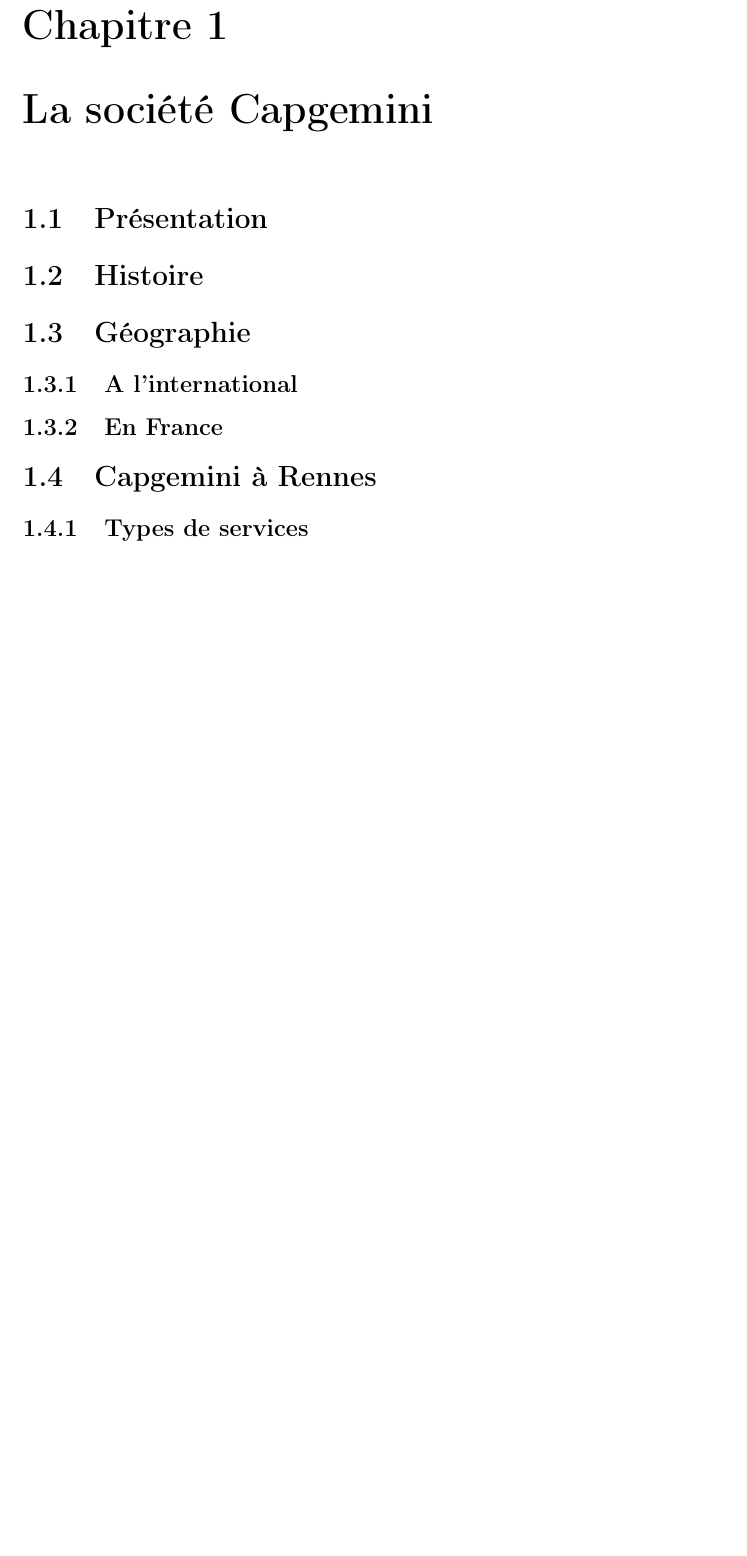
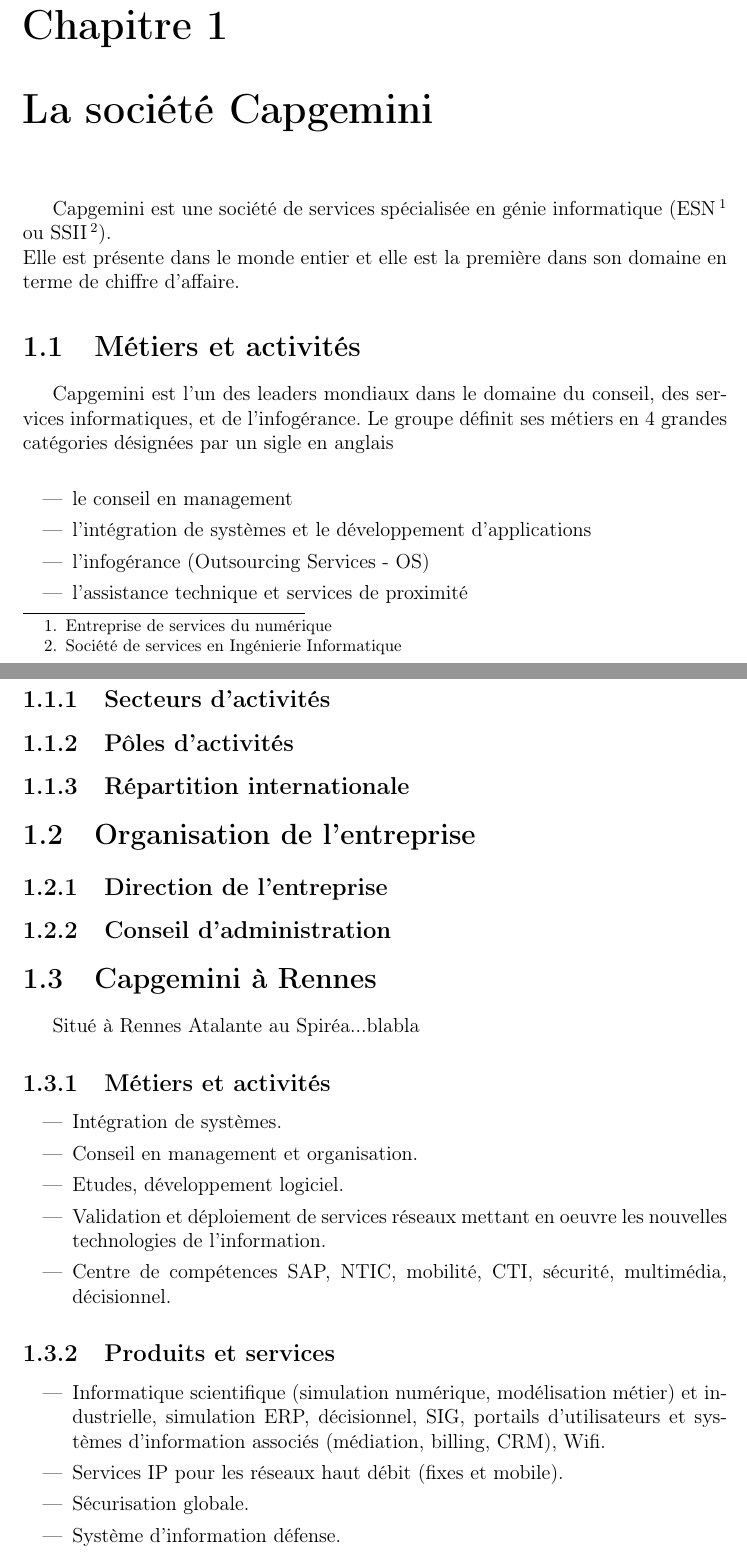
Before and after one commit to DiABOLODEV/rapport-de-stage, a LaTeX document (squelette.tex, which reads chapitres/capgemini.tex): part of page 7 of 27 before the commit and two parts of pages 7 and 8 of 28 after it, the two joined at a grey line, cut so that both start at the same text, the shorter picture padded with empty space. Compiled offline with pdfLaTeX.

Commit message:
Modification du chaptitre sur capgemini. Génération du rapport

```diff
--- a/chapitres/capgemini.tex
+++ b/chapitres/capgemini.tex
@@ -1,12 +1,37 @@
 \chapter{La société Capgemini}
-\section{Présentation}
-\section{Histoire}
-\section{Géographie}
-\subsection{A l'international}
-\subsection{En France}
+Capgemini est une société de services spécialisée en génie informatique (ESN\footnote{Entreprise de services du numérique} ou SSII\footnote{Société de services en Ingénierie Informatique}).
+\\Elle est présente dans le monde entier et elle est la première dans son domaine en terme de chiffre d'affaire.
+\section{Métiers et activités}
+Capgemini est l'un des leaders mondiaux dans le domaine du conseil, des services informatiques, et de l'infogérance.
+Le groupe définit ses métiers en 4 grandes catégories désignées par un sigle en anglais
+\\
+\begin{itemize}
+\item le conseil en management
+\item l'intégration de systèmes et le développement d'applications
+\item l’infogérance (Outsourcing Services - OS)
+\item l'assistance technique et services de proximité
+\end{itemize}
+\subsection{Secteurs d'activités}
+\subsection{Pôles d'activités}
+\subsection{Répartition internationale}
+\section{Organisation de l'entreprise}
+\subsection{Direction de l'entreprise}
+\subsection{Conseil d'administration}
+
 \section{Capgemini à Rennes}
-\subsection{Types de services}
-
-\begin{comment}
-\section{Les premiéres années (1967-1975)}
-Les racines de Capgemini se trouvent é Grenoble, oé Serge Kampf fonda Sogeti en 1967. En 1975, l'acquisition de 2 importantes sociétés de services IT, CAP et Gemini Computer Systems, fait de l'entreprise un leader en Europe, avec une présence dans 21 pays.
+Situé à Rennes Atalante au Spiréa...blabla
+\subsection{Métiers et activités}
+\begin{itemize}
+\item Intégration de systèmes.
+\item Conseil en management et organisation.
+\item Etudes, développement logiciel.
+\item Validation et déploiement de services réseaux mettant en oeuvre les nouvelles technologies de l'information.
+\item Centre de compétences SAP, NTIC, mobilité, CTI, sécurité, multimédia, décisionnel.
+\end{itemize}
+\subsection{Produits et services}
+\begin{itemize}
+\item Informatique scientifique (simulation numérique, modélisation métier) et industrielle, simulation ERP, décisionnel, SIG, portails d'utilisateurs et systèmes d'information associés (médiation, billing, CRM), Wifi.
+\item Services IP pour les réseaux haut débit (fixes et mobile).
+\item Sécurisation globale.
+\item Système d'information défense.
+\end{itemize}
```
Also changed, not shown: gen/rapport.pdf, chapitres/capgemini.tex (33 more changed lines).
